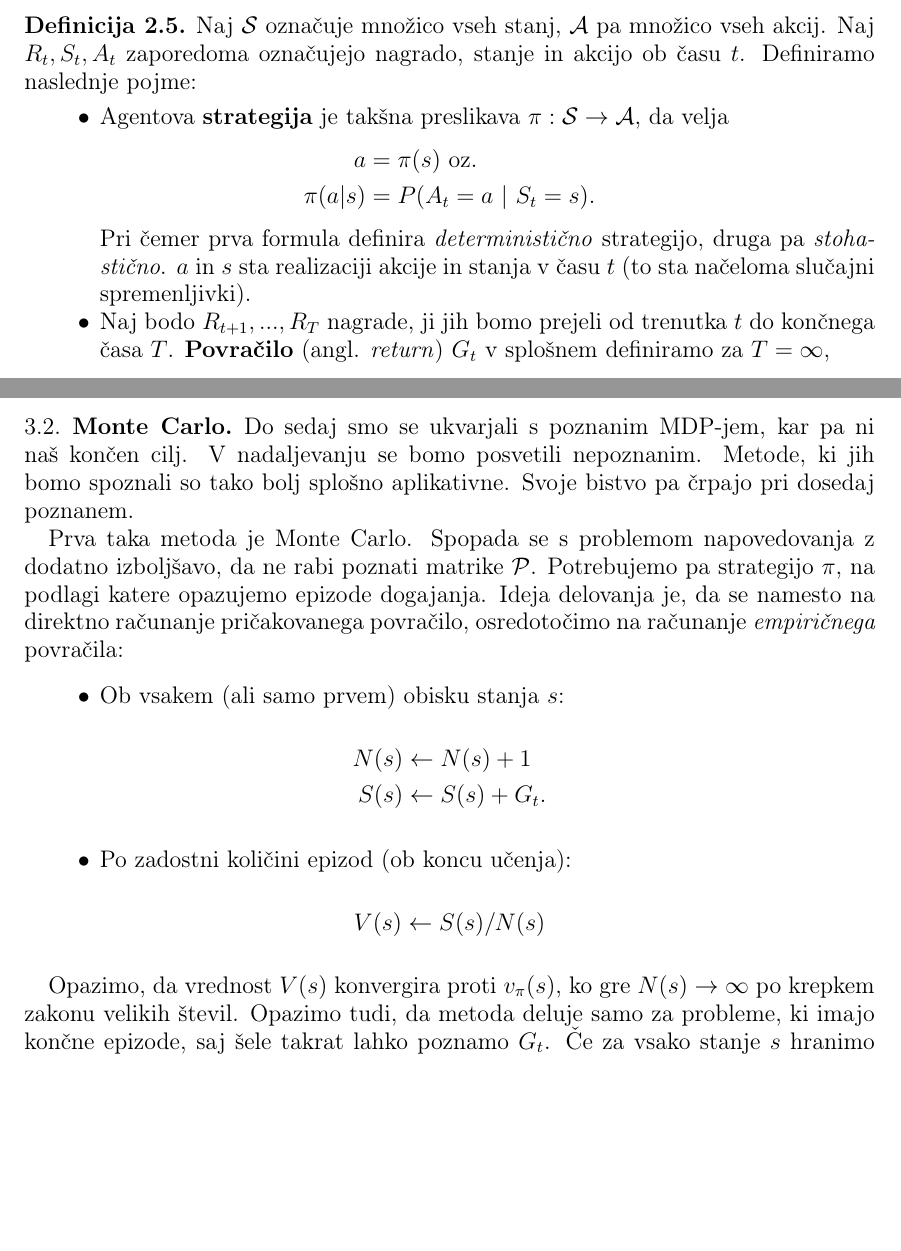
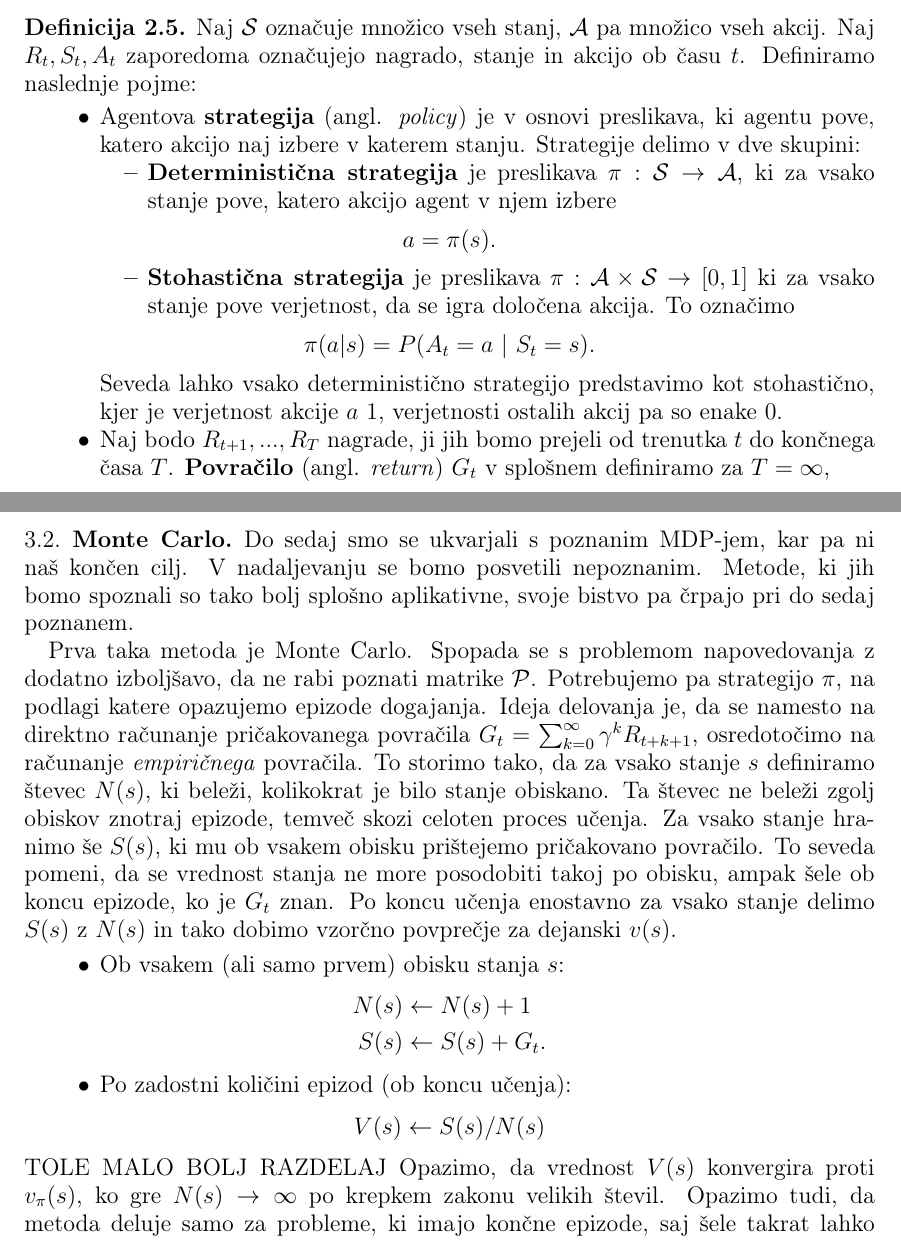
Before and after one commit to timkalan/diploma, a LaTeX paper (naloga/SU-namizne.tex): two parts of pages 6 and 15 of 21, joined at a grey line, cut so that both start at the same text, the shorter picture padded with empty space. Compiled offline with pdfLaTeX.

Commit message:
popravki, strategije

```diff
--- a/naloga/SU-namizne.tex
+++ b/naloga/SU-namizne.tex
@@ -280,15 +280,25 @@ Zapišimo zgoraj opisane pojme bolj formalno:
     S_t, A_t$ zaporedoma označujejo nagrado, stanje in akcijo ob času $t$. Definiramo naslednje
     pojme:
     \begin{itemize}
-        \item Agentova \textbf{strategija} je takšna preslikava
-                $\pi: \mathcal{S} \rightarrow \mathcal{A}$, da velja
-                \begin{align*}
-                a &= \pi(s) \text{ oz.}\\
-                \pi(a | s) &= P(A_t = a~|~S_t = s).
-                \end{align*}
-                Pri čemer prva formula definira \textit{deterministično} strategijo, druga pa
-                \textit{stohastično}. $a$ in $s$ sta realizaciji akcije in stanja v času $t$
-                (to sta načeloma slučajni spremenljivki).
+        \item   Agentova \textbf{strategija} (angl. \textit{policy}) je v osnovi preslikava, ki
+                agentu pove, katero akcijo naj izbere v katerem stanju. Strategije delimo v dve
+                skupini:
+                \begin{itemize}
+                    \item \textbf{Deterministična strategija} je preslikava $\pi: \mathcal{S}
+                    \rightarrow \mathcal{A}$, ki za vsako stanje pove, katero akcijo agent v njem
+                    izbere
+                    $$
+                    a = \pi(s).
+                    $$
+                    \item \textbf{Stohastična strategija} je preslikava $\pi: \mathcal{A} \times
+                    \mathcal{S} \rightarrow [0, 1]$ ki za vsako stanje pove verjetnost, da se igra
+                    določena akcija. To označimo
+                    $$
+                    \pi(a | s) = P(A_t = a~|~S_t = s).
+                    $$
+                \end{itemize}
+                Seveda lahko vsako deterministično strategijo predstavimo kot stohastično, kjer je
+                verjetnost akcije $a$ $1$, verjetnosti ostalih akcij pa so enake $0$.
 
         \item Naj bodo $R_{t+1}, ...,R_T$ nagrade, ji jih bomo prejeli od trenutka
                 $t$ do končnega časa $T$. \textbf{Povračilo} (angl. \textit{return}) $G_t$ v splošnem
@@ -818,13 +828,19 @@ da sedaj pridemo do časovne zahtevnosti $O(m^2n^2)$.
 
 \subsection{Monte Carlo}
 Do sedaj smo se ukvarjali s poznanim MDP-jem, kar pa ni naš končen cilj. V nadaljevanju se bomo
-posvetili nepoznanim. Metode, ki jih bomo spoznali so tako bolj splošno aplikativne. Svoje
-bistvo pa črpajo pri dosedaj poznanem.
+posvetili nepoznanim. Metode, ki jih bomo spoznali so tako bolj splošno aplikativne, svoje
+bistvo pa črpajo pri do sedaj poznanem.
 
 Prva taka metoda je Monte Carlo. Spopada se s problemom napovedovanja z dodatno izboljšavo, da
 ne rabi poznati matrike $\mathcal{P}$. Potrebujemo pa strategijo $\pi$, na podlagi katere opazujemo
-epizode dogajanja. Ideja delovanja je, da se namesto na direktno računanje pričakovanega povračilo,
-osredotočimo na računanje \textit{empiričnega} povračila:
+epizode dogajanja. Ideja delovanja je, da se namesto na direktno računanje pričakovanega povračila
+$G_t = \sum_{k=0}^\infty \gamma^k R_{t + k + 1}$, osredotočimo na računanje \textit{empiričnega}
+povračila. To storimo tako, da za vsako stanje $s$ definiramo števec $N(s)$, ki beleži, kolikokrat
+je bilo stanje obiskano. Ta števec ne beleži zgolj obiskov znotraj epizode, temveč skozi celoten
+proces učenja. Za vsako stanje hranimo še $S(s)$, ki mu ob vsakem obisku prištejemo pričakovano
+povračilo. To seveda pomeni, da se vrednost stanja ne more posodobiti takoj po obisku, ampak šele
+ob koncu epizode, ko je $G_t$ znan. Po koncu učenja enostavno za vsako stanje delimo $S(s)$ z $N(s)$
+in tako dobimo vzorčno povprečje za dejanski $v(s)$.
 
 \begin{itemize}
     \item Ob vsakem (ali samo prvem) obisku stanja $s$:
@@ -837,7 +853,7 @@ osredotočimo na računanje \textit{empiričnega} povračila:
         V(s) \leftarrow S(s) / N(s)
         $$
 \end{itemize}
-
+TOLE MALO BOLJ RAZDELAJ
 Opazimo, da vrednost $V(s)$ konvergira proti $v_\pi(s)$, ko gre $N(s) \rightarrow \infty$ po
 krepkem zakonu velikih števil. Opazimo tudi, da metoda deluje samo za probleme, ki imajo končne
 epizode, saj šele takrat lahko poznamo $G_t$. Če za vsako stanje $s$ hranimo $N(s)$ in $S(s)$,
```
Also changed, not shown: naloga/SU-namizne.pdf, naloga/SU-namizne.tex (36 more changed lines).
